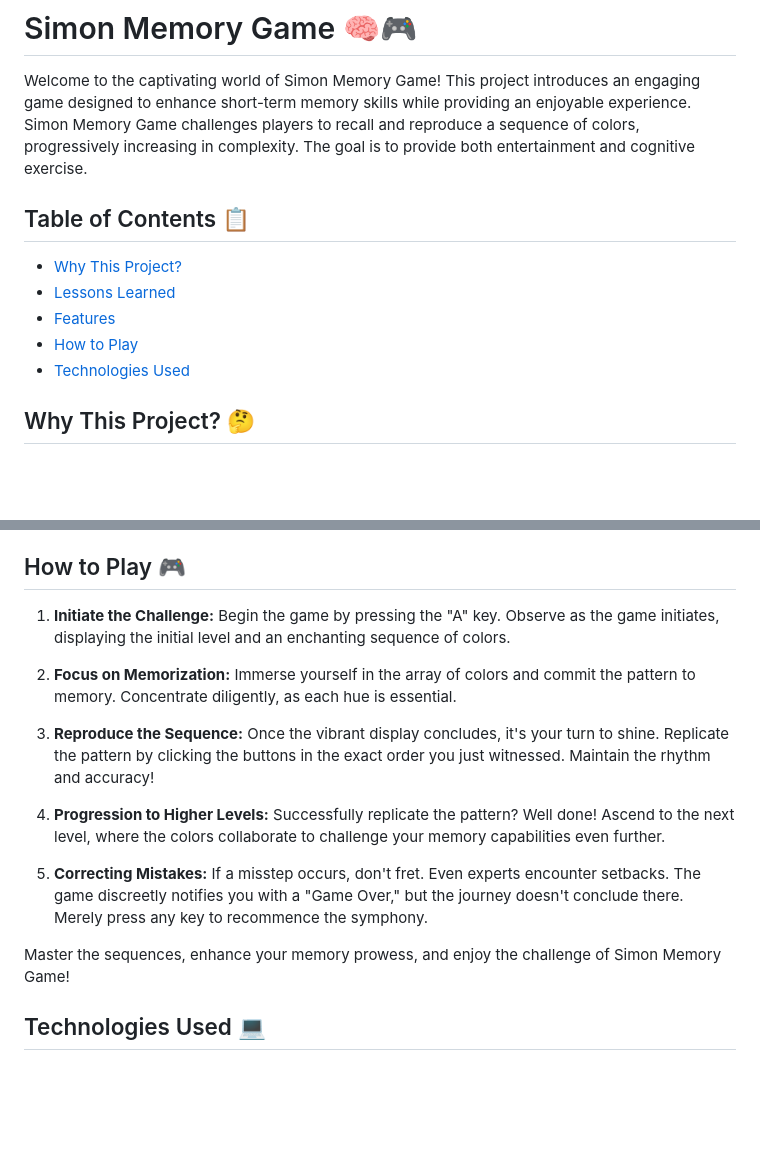
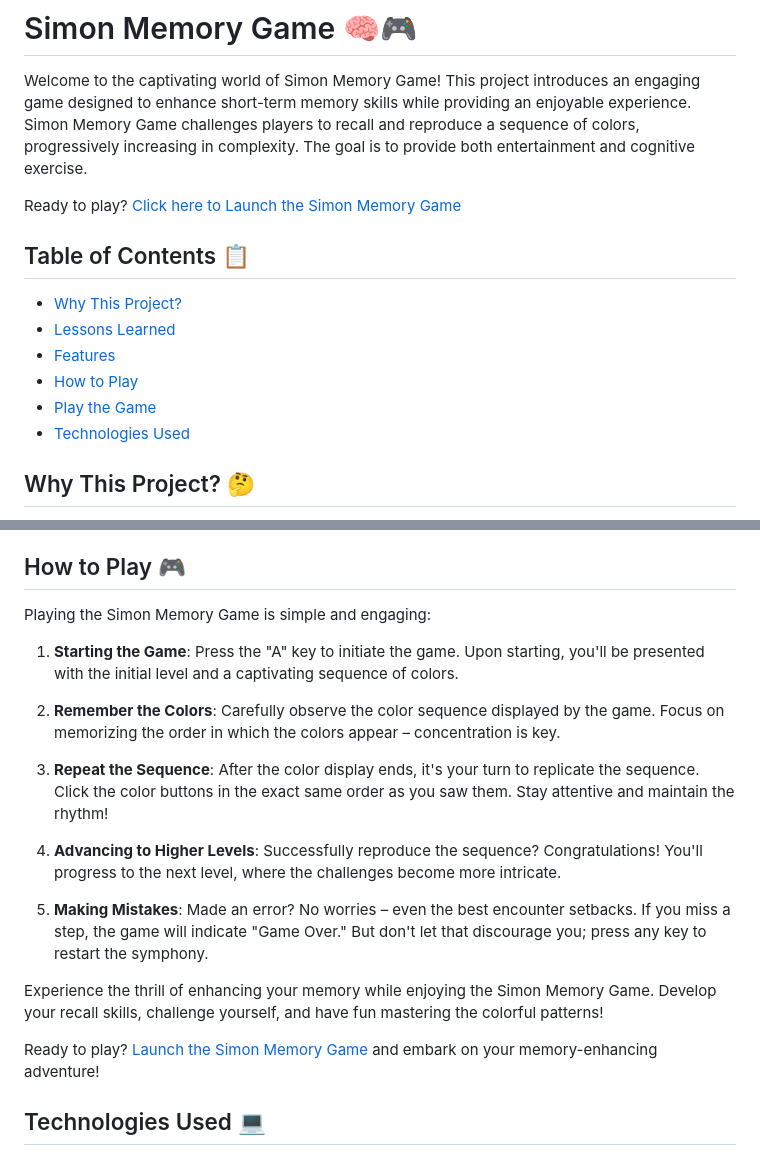
Before and after one commit to MevinMoncy/Simon-Game, a Markdown page: README.md, 2 parts joined by grey strips. Drawn GitHub-style; blank space fills up the shorter version.

```diff
--- a/README.md
+++ b/README.md
@@ -1,6 +1,8 @@
 # Simon Memory Game 🧠🎮
 
 Welcome to the captivating world of Simon Memory Game! This project introduces an engaging game designed to enhance short-term memory skills while providing an enjoyable experience. Simon Memory Game challenges players to recall and reproduce a sequence of colors, progressively increasing in complexity. The goal is to provide both entertainment and cognitive exercise.
+
+Ready to play? [Click here to Launch the Simon Memory Game](https://mevinmoncy.github.io/Simon-Game/)
 
 ## Table of Contents 📋
 
@@ -8,6 +10,7 @@ Welcome to the captivating world of Simon Memory Game! This project introduces a
 - [Lessons Learned](#lessons-learned-)
 - [Features](#features-)
 - [How to Play](#how-to-play-)
+- [Play the Game](https://mevinmoncy.github.io/Simon-Game/)
 - [Technologies Used](#technologies-used-)
 
 ## Why This Project? 🤔
@@ -42,17 +45,21 @@ In the process of building Simon Memory Game, I gained valuable insights:
 
 ## How to Play 🎮
 
-1. **Initiate the Challenge:** Begin the game by pressing the "A" key. Observe as the game initiates, displaying the initial level and an enchanting sequence of colors.
+Playing the Simon Memory Game is simple and engaging:
 
-2. **Focus on Memorization:** Immerse yourself in the array of colors and commit the pattern to memory. Concentrate diligently, as each hue is essential.
+1. **Starting the Game**: Press the "A" key to initiate the game. Upon starting, you'll be presented with the initial level and a captivating sequence of colors.
 
-3. **Reproduce the Sequence:** Once the vibrant display concludes, it's your turn to shine. Replicate the pattern by clicking the buttons in the exact order you just witnessed. Maintain the rhythm and accuracy!
+2. **Remember the Colors**: Carefully observe the color sequence displayed by the game. Focus on memorizing the order in which the colors appear – concentration is key.
 
-4. **Progression to Higher Levels:** Successfully replicate the pattern? Well done! Ascend to the next level, where the colors collaborate to challenge your memory capabilities even further.
+3. **Repeat the Sequence**: After the color display ends, it's your turn to replicate the sequence. Click the color buttons in the exact same order as you saw them. Stay attentive and maintain the rhythm!
 
-5. **Correcting Mistakes:** If a misstep occurs, don't fret. Even experts encounter setbacks. The game discreetly notifies you with a "Game Over," but the journey doesn't conclude there. Merely press any key to recommence the symphony.
+4. **Advancing to Higher Levels**: Successfully reproduce the sequence? Congratulations! You'll progress to the next level, where the challenges become more intricate.
 
-Master the sequences, enhance your memory prowess, and enjoy the challenge of Simon Memory Game!
+5. **Making Mistakes**: Made an error? No worries – even the best encounter setbacks. If you miss a step, the game will indicate "Game Over." But don't let that discourage you; press any key to restart the symphony.
+
+Experience the thrill of enhancing your memory while enjoying the Simon Memory Game. Develop your recall skills, challenge yourself, and have fun mastering the colorful patterns!
+
+Ready to play? [Launch the Simon Memory Game](https://mevinmoncy.github.io/Simon-Game/) and embark on your memory-enhancing adventure!
 
 ## Technologies Used 💻
 
```
